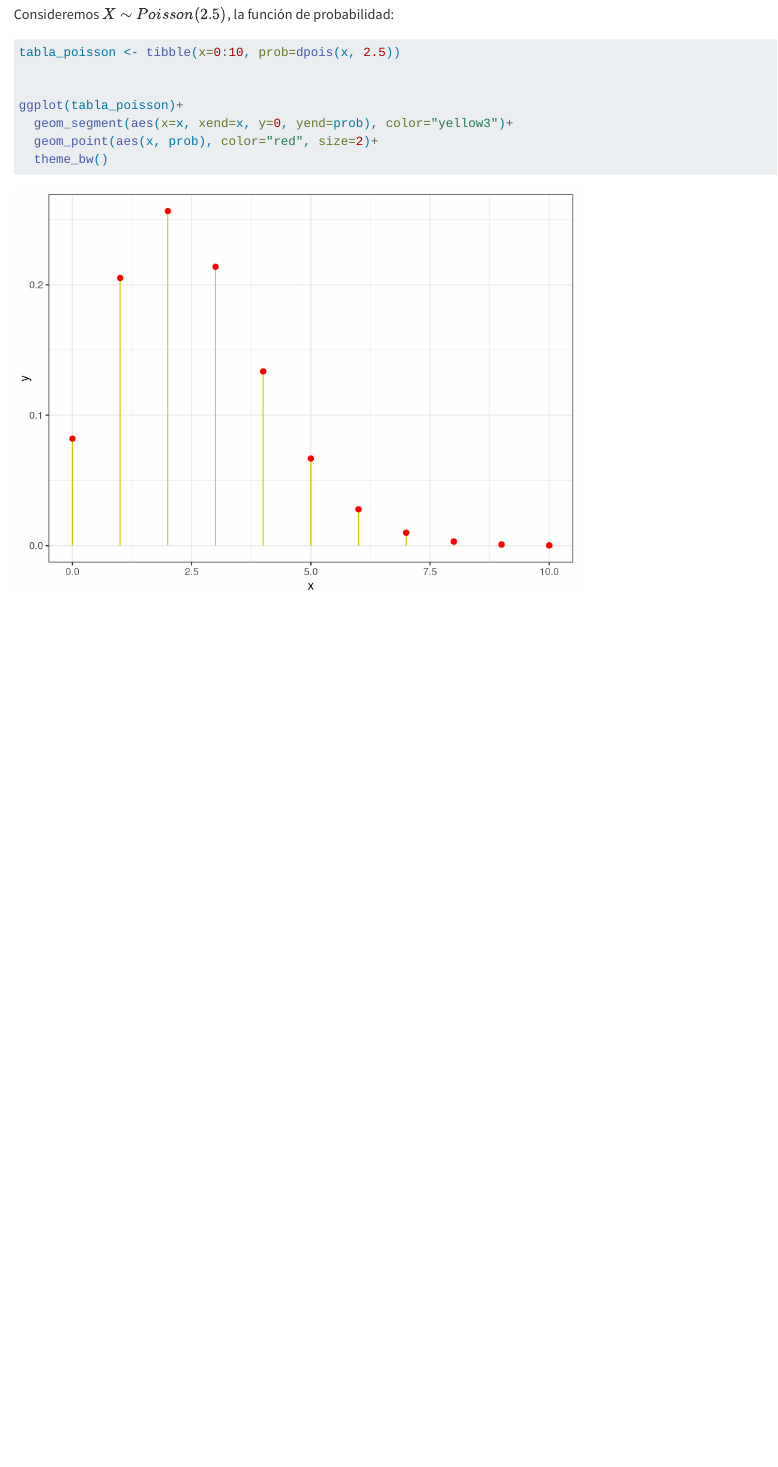
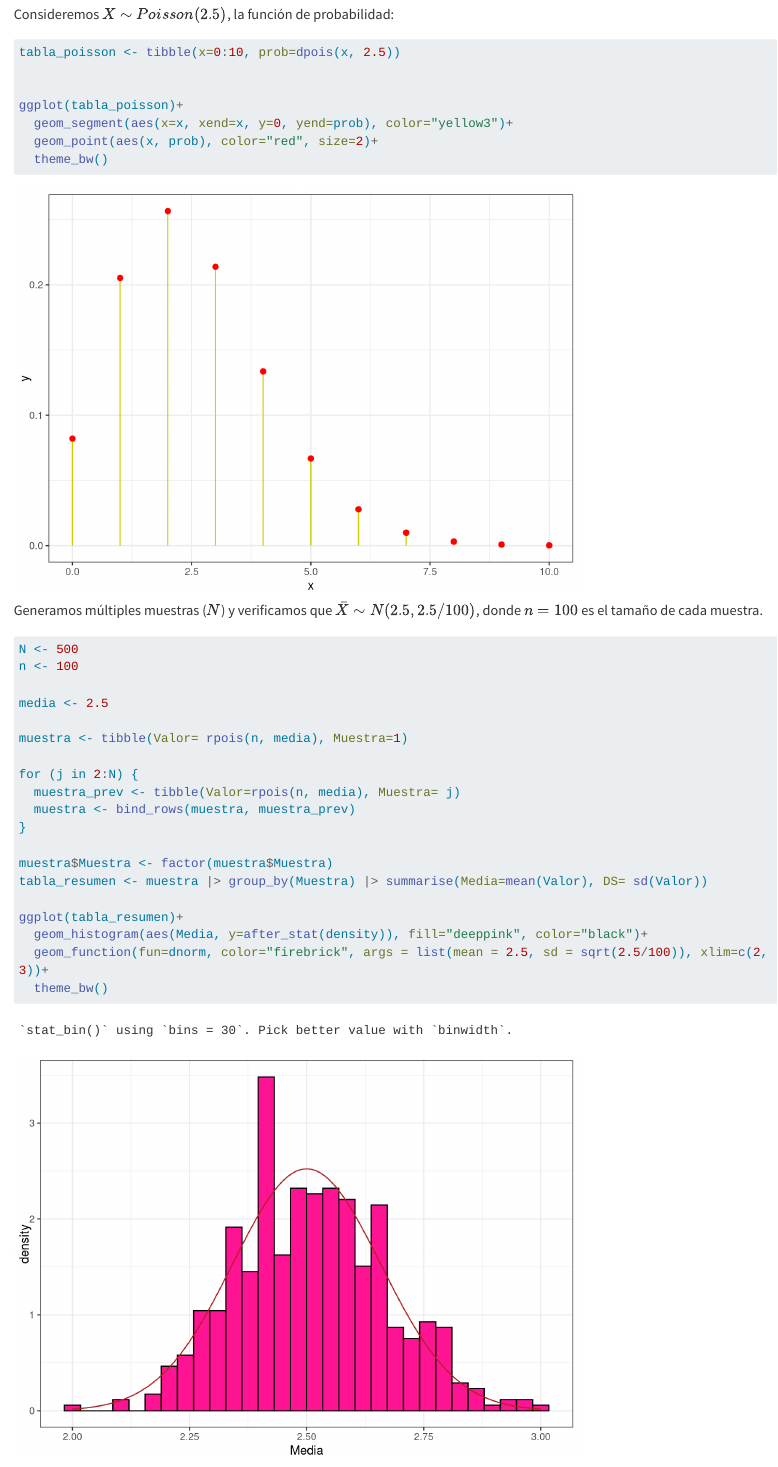
Before and after one commit to Fatima-Alv-Cam/BE_Parte_1, a Quarto document (Ejemplos.qmd): the page in a window 1100 px wide, from 5550 px down. Rendered offline with R 4.5, knitr and Pandoc in place of Quarto, with nearby package versions; code that draws random numbers runs with fixed seeds of ours; long lines of code are wrapped.

Commit message:
Update Ejemplos.qmd

````diff
--- a/Ejemplos.qmd
+++ b/Ejemplos.qmd
@@ -177,3 +177,27 @@ ggplot(tabla_poisson)+
   theme_bw()
 
 ```
+Generamos múltiples muestras ($N$) y verificamos que $\bar{X}\sim N(2.5, 2.5/100)$, donde $n=100$ es el tamaño de cada muestra.
+
+
+```{r}
+#| code-fold: true
+N <- 500
+n <- 100
+
+media <- 2.5
+
+muestra <- tibble(Valor= rpois(n, media), Muestra=1)
+
+for (j in 2:N) {
+  muestra_prev <- tibble(Valor=rpois(n, media), Muestra= j)
+  muestra <- bind_rows(muestra, muestra_prev)
+}
+
+muestra$Muestra <- factor(muestra$Muestra)
+tabla_resumen <- muestra |> group_by(Muestra) |> summarise(Media=mean(Valor), DS= sd(Valor))
+
+ggplot(tabla_resumen)+
+  geom_histogram(aes(Media, y=after_stat(density)), fill="deeppink", color="black")+
+  geom_function(fun=dnorm, color="firebrick", args = list(mean = 2.5, sd = sqrt(2.5/100)), xlim=c(2,  3))+
+  theme_bw()
````
Also changed, not shown: Ejemplos.qmd (6 more changed lines).
